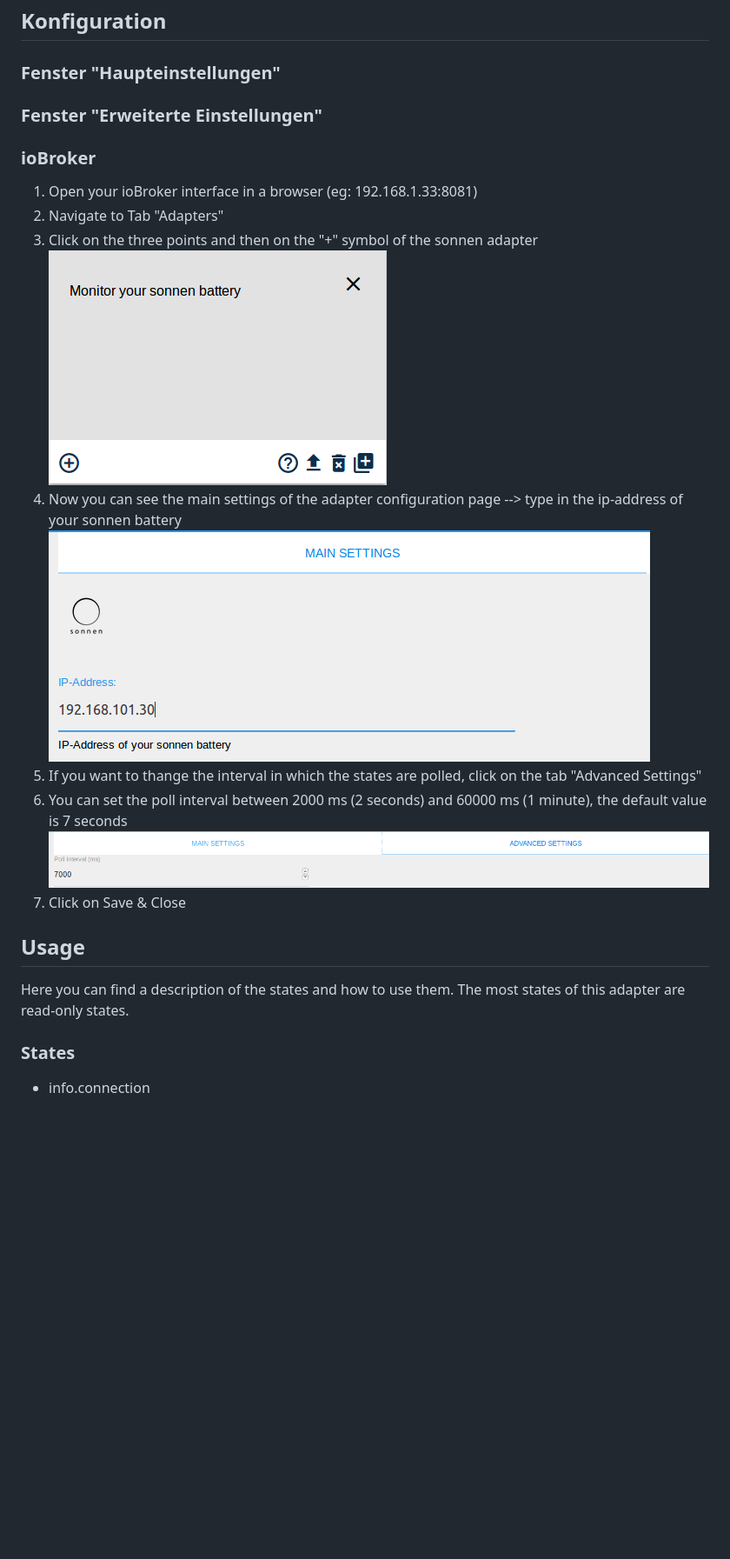
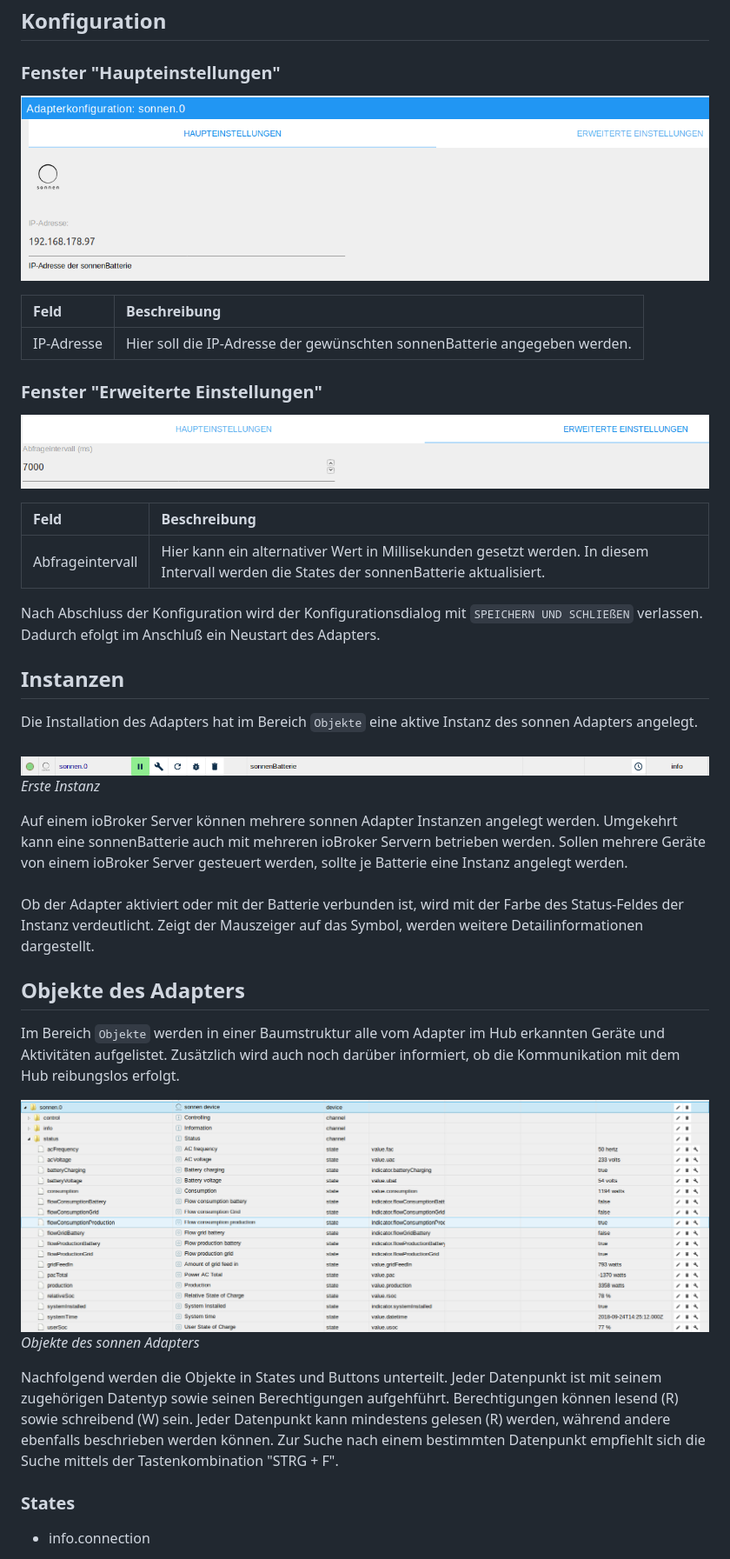
Before and after one commit to foxriver76/ioBroker.sonnen, a Markdown page: docs/de/README.md, the part around the change. Shown: that part at 87% size. GitHub-like rendering; pictures changed too: docs/de/media/advancedSettings.png (added), docs/de/media/instance.png (added), docs/de/media/mainSettings.png (added); blank space fills up the shorter version.

Commit message:
more translations for documentation

```diff
--- a/docs/de/README.md
+++ b/docs/de/README.md
@@ -35,23 +35,50 @@ Nach Abschluss der Installation einer Adapterinstanz öffnet sich automatisch ei
 ## Konfiguration
 
 ### Fenster "Haupteinstellungen"
+![Main Settings](media/mainSettings.png "Haupteinstellungen")
+
+| Feld         | Beschreibung |
+|:-------------|:-------------|
+|IP-Adresse    |Hier soll die IP-Adresse der gewünschten sonnenBatterie angegeben werden.|
+
 
 ### Fenster "Erweiterte Einstellungen"
+![Advanced Settings](media/advancedSettings.png "Erweiterte Einstellungen")
 
-### ioBroker
-1. Open your ioBroker interface in a browser (eg: 192.168.1.33:8081)
-2. Navigate to Tab "Adapters"
-3. Click on the three points and then on the "+" symbol of the sonnen adapter
-![Add Adapter](/docs/en/media/addInstance.png)
-4. Now you can see the main settings of the adapter configuration page --> type in the ip-address of your sonnen battery
-![Main Settings](/docs/en/media/mainSettings.png)
-5. If you want to thange the interval in which the states are polled, click on the tab "Advanced Settings"
-6. You can set the poll interval between 2000 ms (2 seconds) and 60000 ms (1 minute), the default value is 7 seconds
-![Advanced Settings](/docs/en/media/advancedSettings.png)
-7. Click on Save & Close
+| Feld         | Beschreibung |
+|:-------------|:-------------|
+|Abfrageintervall|Hier kann ein alternativer Wert in Millisekunden gesetzt werden. In diesem Intervall werden die States der sonnenBatterie aktualisiert.|
 
-## Usage
-Here you can find a description of the states and how to use them. The most states of this adapter are read-only states.
+
+Nach Abschluss der Konfiguration wird der Konfigurationsdialog mit `SPEICHERN UND SCHLIEßEN` verlassen.
+Dadurch efolgt im Anschluß ein Neustart des Adapters.
+
+## Instanzen
+Die Installation des Adapters hat im Bereich `Objekte` eine aktive Instanz des sonnen Adapters angelegt.
+<br/><br/>
+![Instanz](media/instance.png "Instanz")
+<span style="color:grey">*Erste Instanz*</span>
+
+Auf einem ioBroker Server können mehrere sonnen Adapter Instanzen angelegt werden. Umgekehrt kann eine sonnenBatterie auch
+mit mehreren ioBroker Servern betrieben werden. Sollen mehrere Geräte von einem ioBroker Server gesteuert werden,
+sollte je Batterie eine Instanz angelegt werden.
+<br/><br/>
+Ob der Adapter aktiviert oder mit der Batterie verbunden ist, wird mit der Farbe des Status-Feldes der
+Instanz verdeutlicht. Zeigt der Mauszeiger auf das Symbol, werden weitere Detailinformationen dargestellt.
+
+## Objekte des Adapters
+Im Bereich `Objekte` werden in einer Baumstruktur alle vom Adapter im Hub
+erkannten Geräte und Aktivitäten aufgelistet. Zusätzlich wird auch noch
+darüber informiert, ob die Kommunikation mit dem Hub reibungslos erfolgt.
+
+![Objekte](media/objects.png "sonnen Objekte")
+<span style="color:grey">*Objekte des sonnen Adapters*</span>
+
+Nachfolgend werden die Objekte in States und Buttons unterteilt.
+Jeder Datenpunkt ist mit seinem zugehörigen Datentyp sowie seinen Berechtigungen aufgehführt.
+Berechtigungen können lesend (R) sowie schreibend (W) sein. Jeder Datenpunkt kann mindestens gelesen (R) werden, während
+andere ebenfalls beschrieben werden können. Zur Suche nach einem bestimmten Datenpunkt empfiehlt sich die Suche mittels
+der Tastenkombination "STRG + F".
 
 ### States
 
```
Also changed, not shown: README.md (+3 -0 lines), 3 other files.
